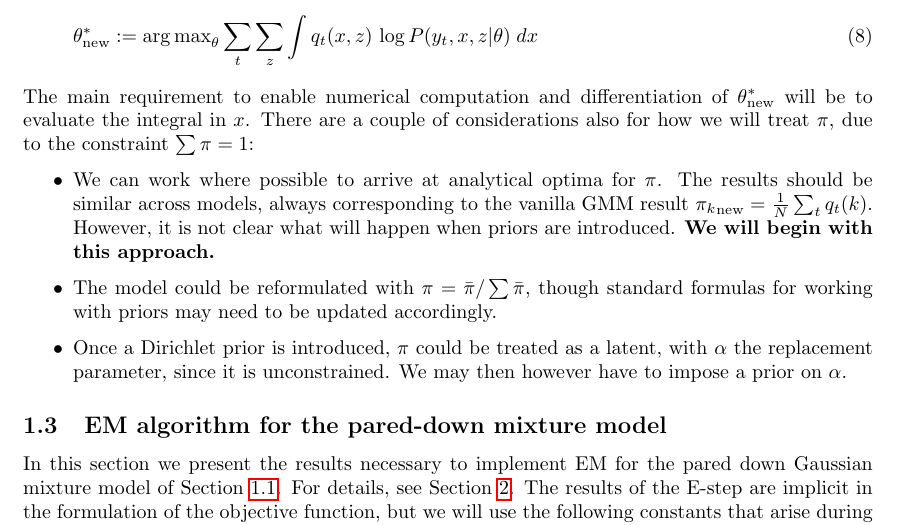
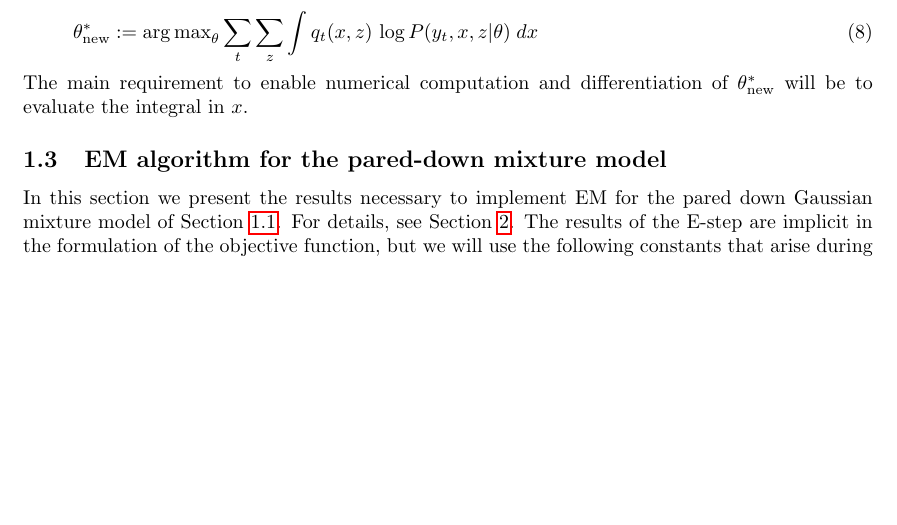
Before and after one commit to calebweinreb/keypoint-size-norm, a LaTeX document (theory/models.tex): part of page 3 of 6, cut so that both start at the same text, the shorter picture padded with empty space. Compiled offline with pdfLaTeX.

Commit message:
Removed mixture weight constraint discussion

```diff
--- a/theory/models.tex
+++ b/theory/models.tex
@@ -125,12 +125,6 @@ Rewriting Eq. \ref{eq:em-argmax} using timepoint independence and expanding the
     \theta^*_{\text{new}} := \argmax_{\theta} \sum_t \sum_{z} \int q_t(x, z)\, \log P(y_t, x, z | \theta) \; dx \label{eq:em-int-argmax}
 \end{align}
 The main requirement to enable numerical computation and differentiation of $\theta^*_{\text{new}}$ will be to evaluate the integral in $x$.
-There are a couple of considerations also for how we will treat $\pi$, due to the constraint $\sum \pi = 1$:
-\begin{itemize}
-    \item We can work where possible to arrive at analytical optima for $\pi$. The results should be similar across models, always corresponding to the vanilla GMM result ${\pi_k}_{\text{new}} = \frac{1}{N}\sum_t q_t(k)$. However, it is not clear what will happen when priors are introduced. \textbf{We will begin with this approach.}
-    \item The model could be reformulated with $\pi = \bar{\pi} / \sum\bar{\pi}$, though standard formulas for working with priors may need to be updated accordingly.
-    \item Once a Dirichlet prior is introduced, $\pi$ could be treated as a latent, with $\alpha$ the replacement parameter, since it is unconstrained. We may then however have to impose a prior on $\alpha$.
-\end{itemize}
 
 
 \subsection{EM algorithm for the pared-down mixture model}
```
Also changed, not shown: theory/models.pdf.
